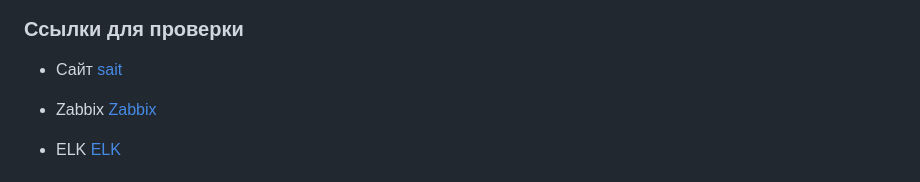
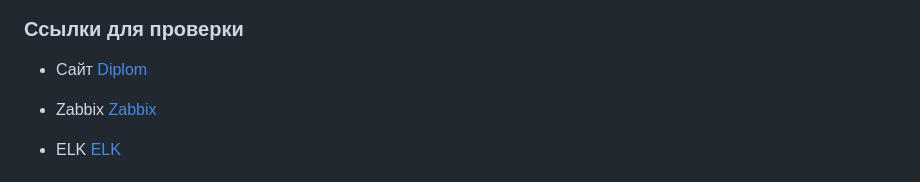
Before and after one commit to boltunovag/diplom-yandex-cloud, a Markdown page: README.md, the part around the change. Rendered like a GitHub page.

Commit message:
Правка README.md

```diff
--- a/README.md
+++ b/README.md
@@ -149,7 +149,7 @@
 ### Ссылки для проверки
 
 * Сайт
-[sait](http://158.160.219.110/)
+[Diplom](http://158.160.219.110/)
 
 * Zabbix
 [Zabbix](http://158.160.123.38/zabbix.php?action=dashboard.view&dashboardid=2)
```
